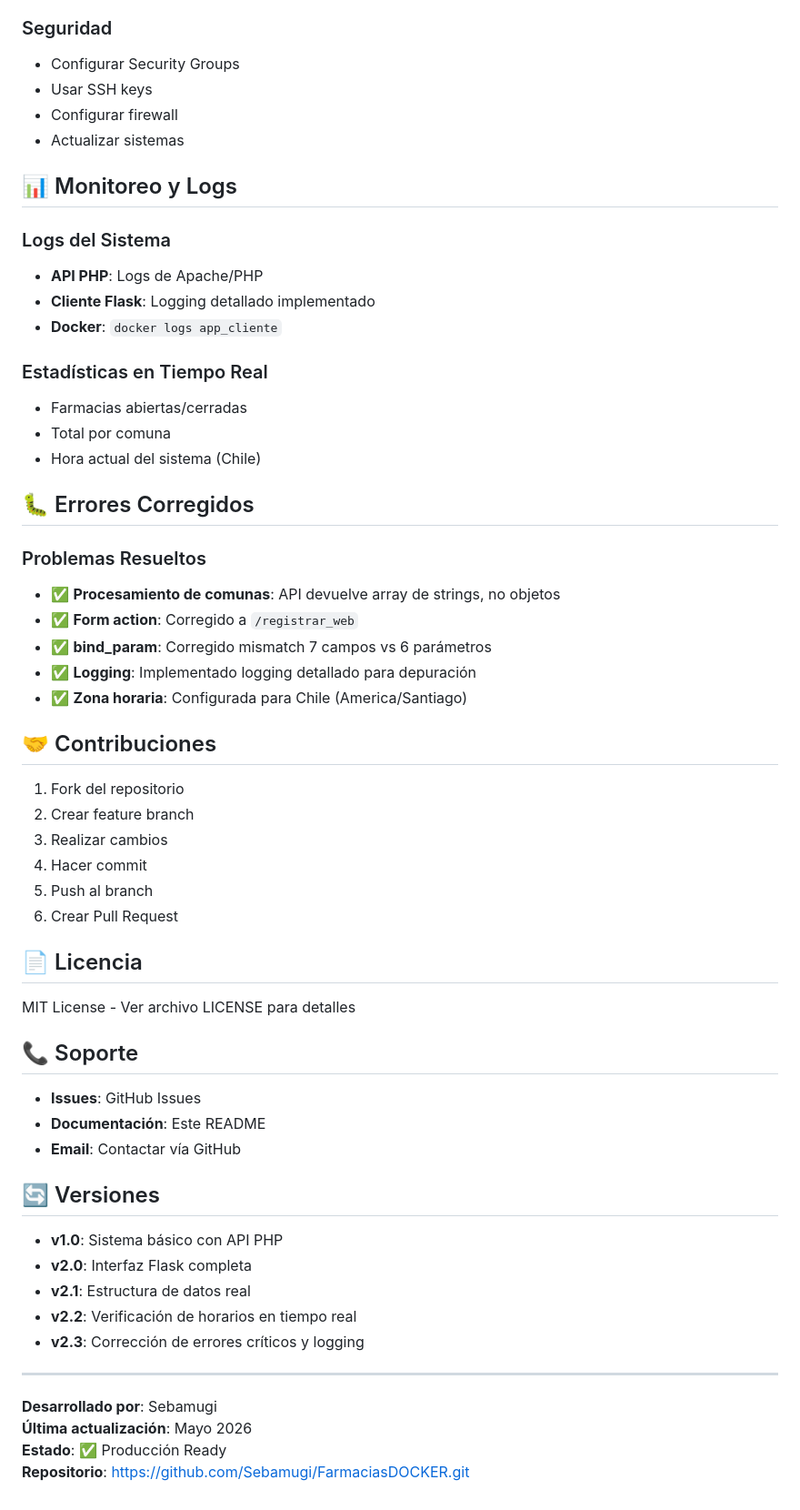
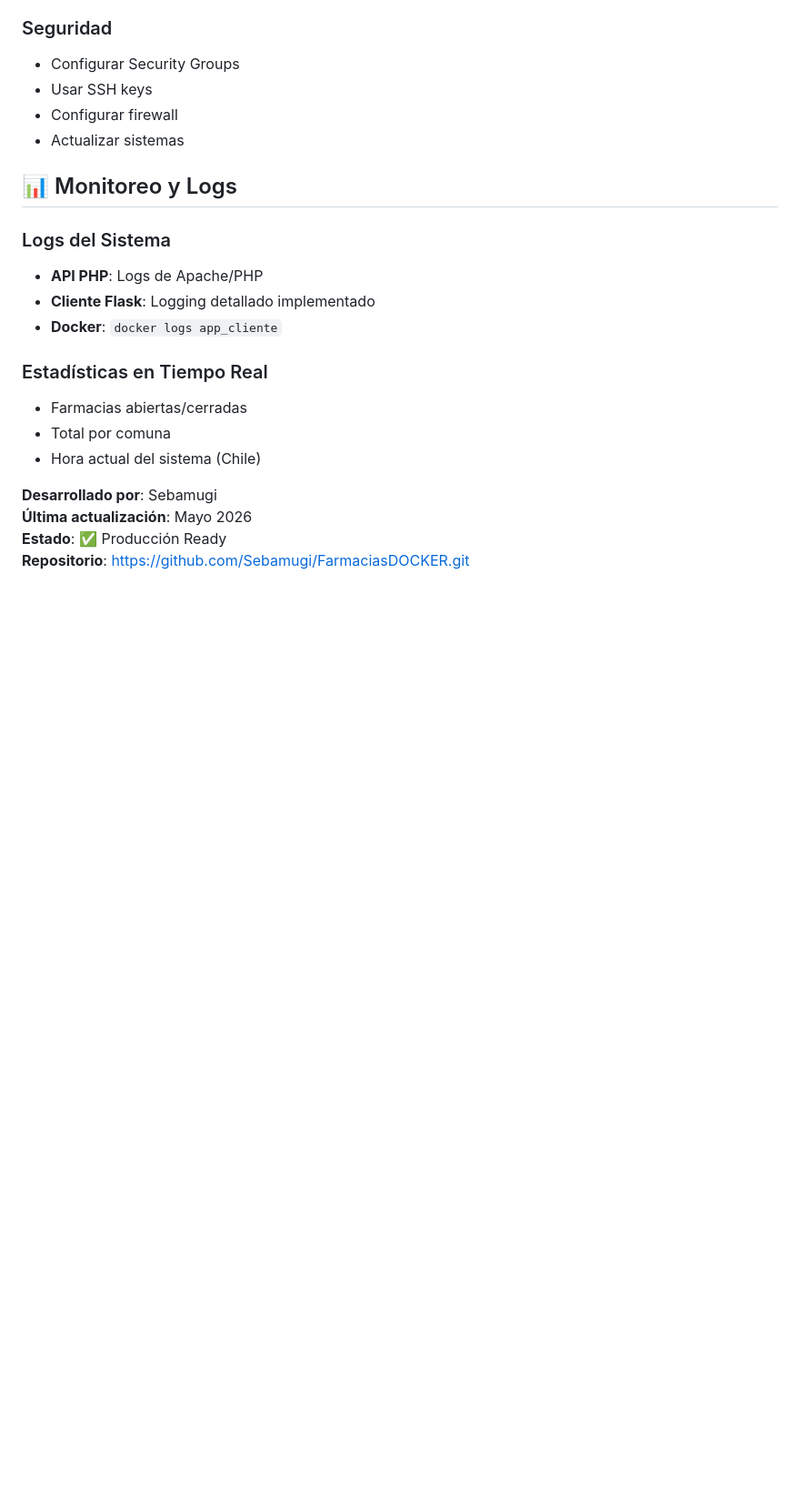
Before and after one commit to Sebamugi/FarmaciasDOCKER, a Markdown page: README.md, the part around the change. Shown at 91% size. GitHub-like rendering; blank space fills up the shorter version.

```diff
--- a/README.md
+++ b/README.md
@@ -204,43 +204,8 @@ GRANT ALL PRIVILEGES ON farmacias_db.* TO 'api_user'@'%';
 - Total por comuna
 - Hora actual del sistema (Chile)
 
-## 🐛 Errores Corregidos
 
-### Problemas Resueltos
-- ✅ **Procesamiento de comunas**: API devuelve array de strings, no objetos
-- ✅ **Form action**: Corregido a `/registrar_web`
-- ✅ **bind_param**: Corregido mismatch 7 campos vs 6 parámetros
-- ✅ **Logging**: Implementado logging detallado para depuración
-- ✅ **Zona horaria**: Configurada para Chile (America/Santiago)
 
-## 🤝 Contribuciones
-
-1. Fork del repositorio
-2. Crear feature branch
-3. Realizar cambios
-4. Hacer commit
-5. Push al branch
-6. Crear Pull Request
-
-## 📄 Licencia
-
-MIT License - Ver archivo LICENSE para detalles
-
-## 📞 Soporte
-
-- **Issues**: GitHub Issues
-- **Documentación**: Este README
-- **Email**: Contactar vía GitHub
-
-## 🔄 Versiones
-
-- **v1.0**: Sistema básico con API PHP
-- **v2.0**: Interfaz Flask completa
-- **v2.1**: Estructura de datos real
-- **v2.2**: Verificación de horarios en tiempo real
-- **v2.3**: Corrección de errores críticos y logging
-
----
 
 **Desarrollado por**: Sebamugi
 **Última actualización**: Mayo 2026
```
